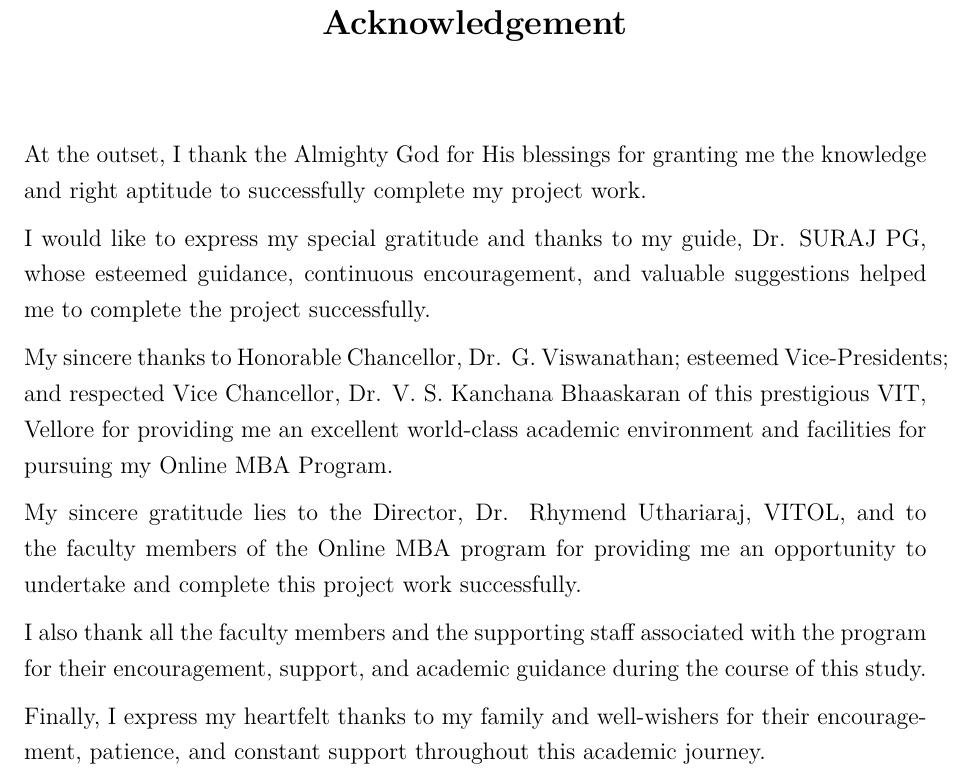
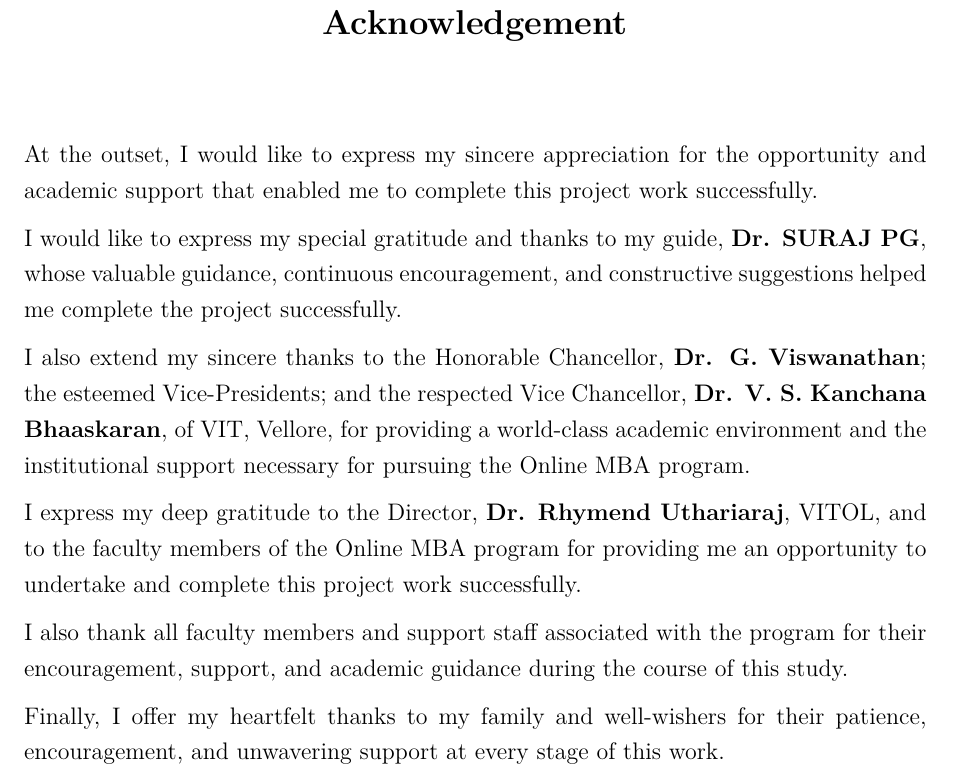
Before and after one commit to suhanishri/zomato-customer-sentiment-analysis, a LaTeX thesis (documentation/main.tex, which reads documentation/frontmatter/acknowledgement.tex): part of page 4 of 70, cut so that both start at the same text. Compiled offline with pdfLaTeX.

Commit message:
Update acknowledgement.tex

```diff
--- a/documentation/frontmatter/acknowledgement.tex
+++ b/documentation/frontmatter/acknowledgement.tex
@@ -1,14 +1,14 @@
 \chapter*{Acknowledgement}
 \addcontentsline{toc}{chapter}{Acknowledgement}
 
-At the outset, I thank the Almighty God for His blessings for granting me the knowledge and right aptitude to successfully complete my project work.
+At the outset, I would like to express my sincere appreciation for the opportunity and academic support that enabled me to complete this project work successfully.
 
-I would like to express my special gratitude and thanks to my guide, \guidename, whose esteemed guidance, continuous encouragement, and valuable suggestions helped me to complete the project successfully.
+I would like to express my special gratitude and thanks to my guide, \textbf{\guidename}, whose valuable guidance, continuous encouragement, and constructive suggestions helped me complete the project successfully.
 
-My sincere thanks to Honorable Chancellor, Dr. G. Viswanathan; esteemed Vice-Presidents; and respected Vice Chancellor, Dr. V. S. Kanchana Bhaaskaran of this prestigious VIT, Vellore for providing me an excellent world-class academic environment and facilities for pursuing my Online MBA Program.
+I also extend my sincere thanks to the Honorable Chancellor, \textbf{Dr. G. Viswanathan}; the esteemed Vice-Presidents; and the respected Vice Chancellor, \textbf{Dr. V. S. Kanchana Bhaaskaran}, of VIT, Vellore, for providing a world-class academic environment and the institutional support necessary for pursuing the Online MBA program.
 
-My sincere gratitude lies to the Director, Dr. Rhymend Uthariaraj, VITOL, and to the faculty members of the Online MBA program for providing me an opportunity to undertake and complete this project work successfully.
+I express my deep gratitude to the Director, \textbf{Dr. Rhymend Uthariaraj}, VITOL, and to the faculty members of the Online MBA program for providing me an opportunity to undertake and complete this project work successfully.
 
-I also thank all the faculty members and the supporting staff associated with the program for their encouragement, support, and academic guidance during the course of this study.
+I also thank all faculty members and support staff associated with the program for their encouragement, support, and academic guidance during the course of this study.
 
-Finally, I express my heartfelt thanks to my family and well-wishers for their encouragement, patience, and constant support throughout this academic journey.
+Finally, I offer my heartfelt thanks to my family and well-wishers for their patience, encouragement, and unwavering support at every stage of this work.
```
